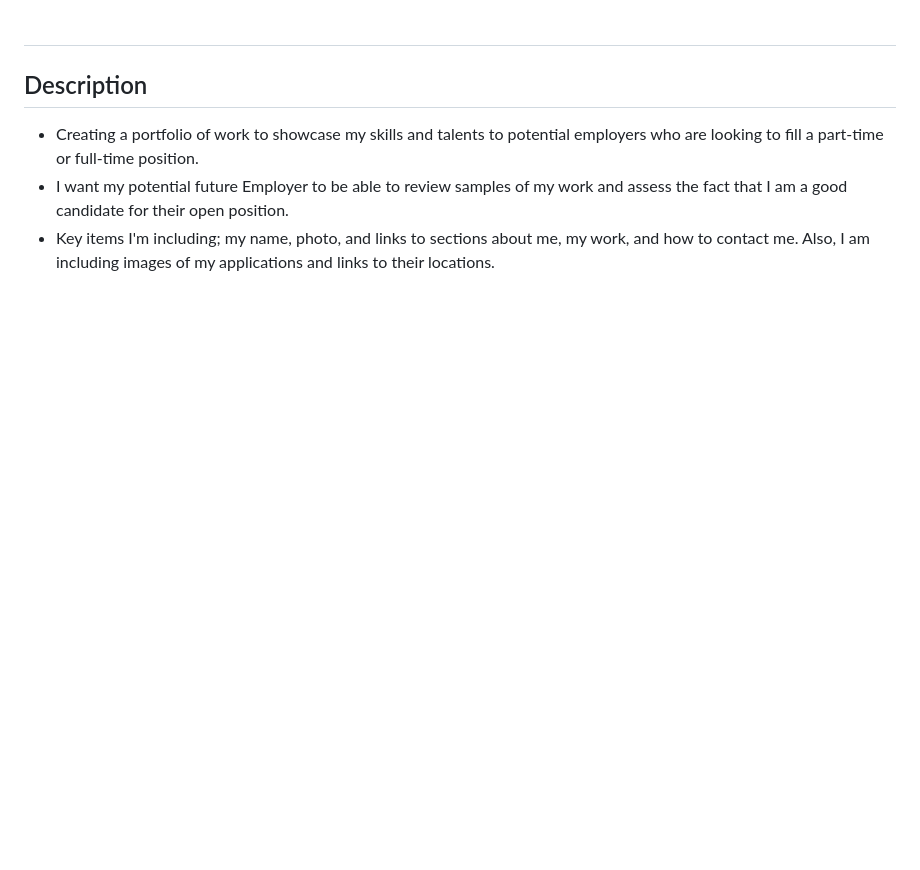
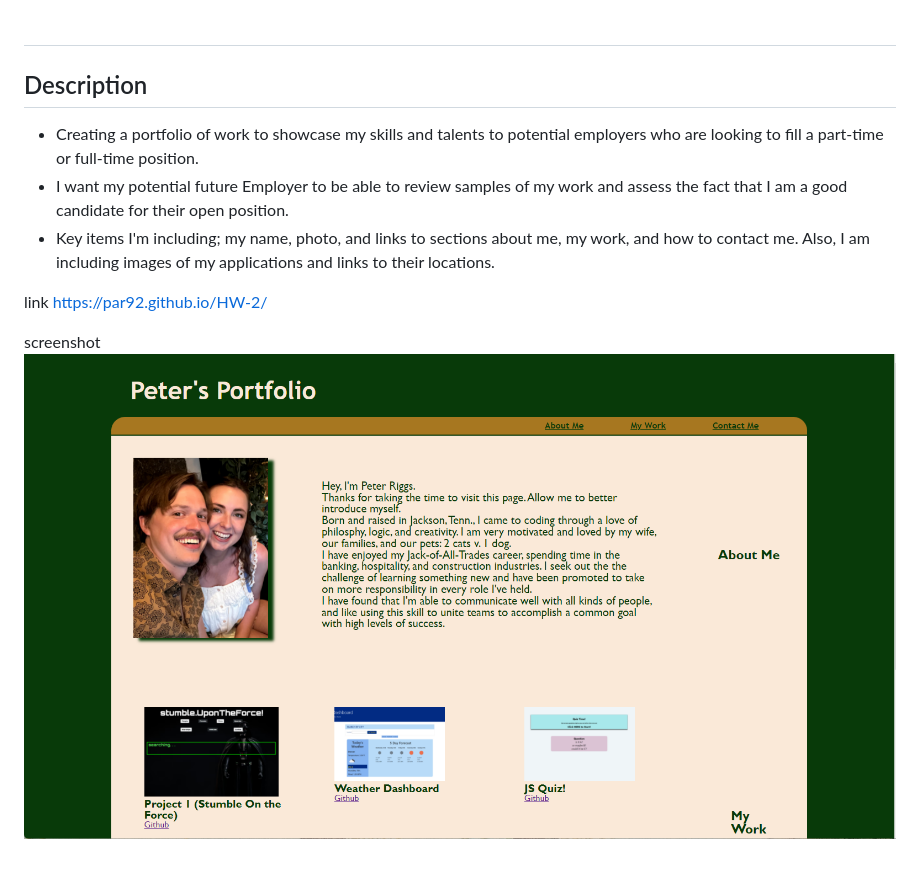
Before and after one commit to Par92/Portfolio, a Markdown page: Readme.md, the part around the change. Drawn GitHub-style; pictures changed too: assets/images/Portfolio-Screenshot.png (added); blank space fills up the shorter version.

```diff
--- a/Readme.md
+++ b/Readme.md
@@ -5,3 +5,7 @@
 - Creating a portfolio of work to showcase my skills and talents to potential employers who are looking to fill a part-time or full-time position.
 - I want my potential future Employer to be able to review samples of my work and assess the fact that I am a good candidate for their open position.
 - Key items I'm including; my name, photo, and links to sections about me, my work, and how to contact me. Also, I am including images of my applications and links to their locations.
+
+link https://par92.github.io/HW-2/
+
+screenshot ![](./assets/images/Portfolio-Screenshot.png)
```
Also changed, not shown: assets/images/Screenshot.png (added), assets/images/Screenshot2.png (added), assets/images/Screenshot3.png (added), 2 other files.
